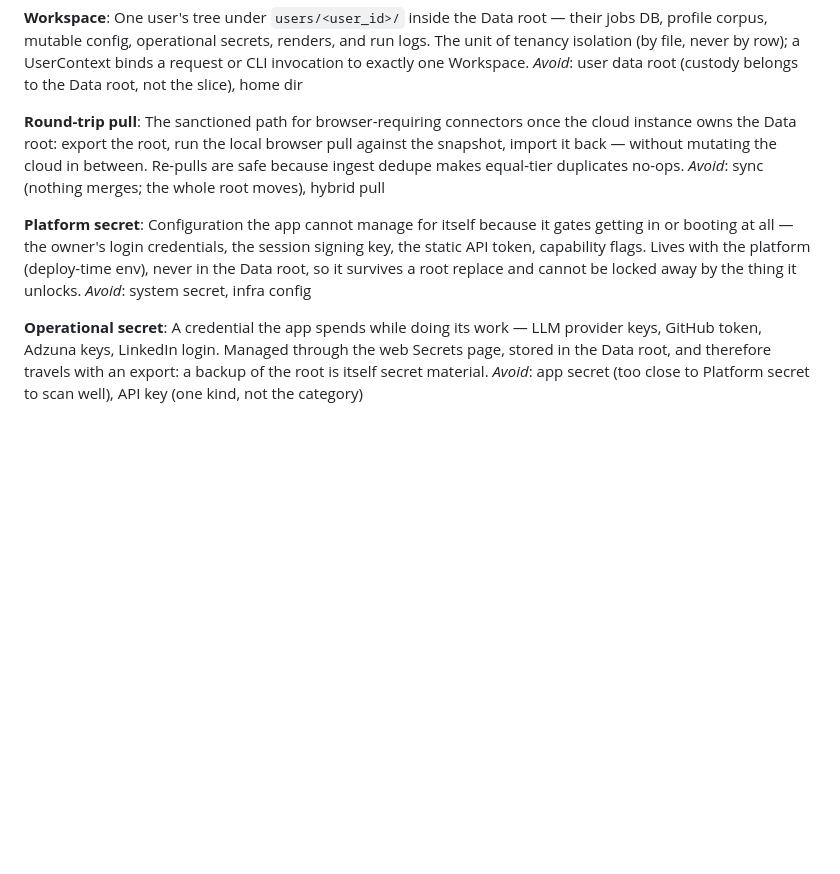
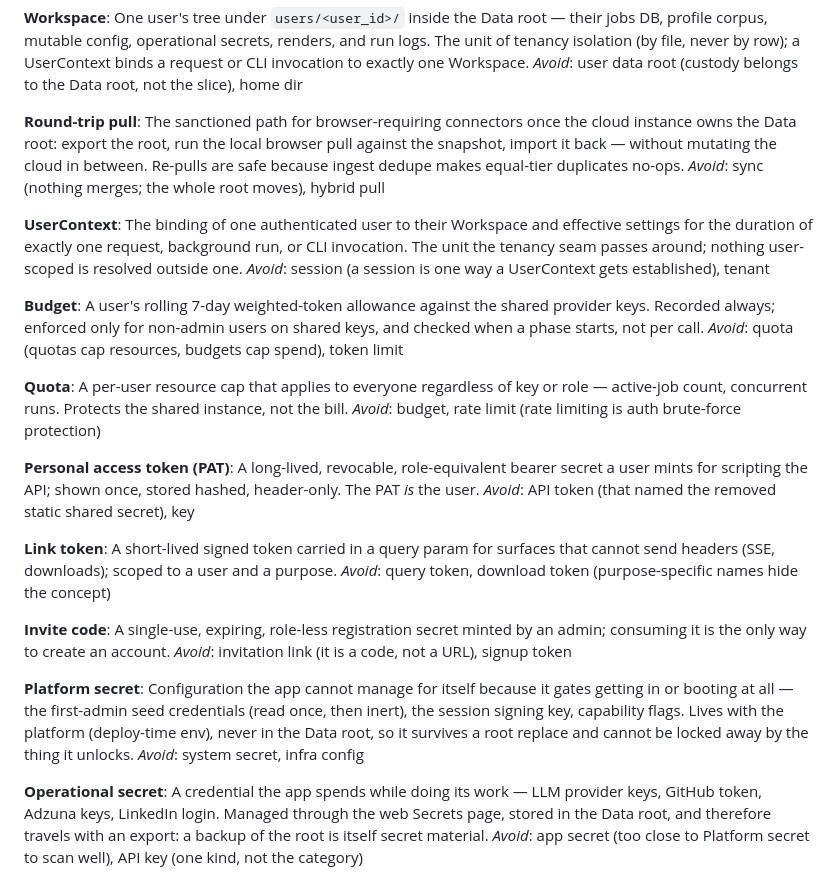
Before and after one commit to awbjcj/resume-agent, a Markdown page: CONTEXT.md, the part around the change. Drawn GitHub-style; blank space fills up the shorter version.

```diff
--- a/CONTEXT.md
+++ b/CONTEXT.md
@@ -216,12 +216,46 @@ snapshot, import it back — without mutating the cloud in between. Re-pulls are
 safe because ingest dedupe makes equal-tier duplicates no-ops.
 _Avoid_: sync (nothing merges; the whole root moves), hybrid pull
 
+**UserContext**:
+The binding of one authenticated user to their Workspace and effective
+settings for the duration of exactly one request, background run, or CLI
+invocation. The unit the tenancy seam passes around; nothing user-scoped is
+resolved outside one.
+_Avoid_: session (a session is one way a UserContext gets established), tenant
+
+**Budget**:
+A user's rolling 7-day weighted-token allowance against the shared provider
+keys. Recorded always; enforced only for non-admin users on shared keys, and
+checked when a phase starts, not per call.
+_Avoid_: quota (quotas cap resources, budgets cap spend), token limit
+
+**Quota**:
+A per-user resource cap that applies to everyone regardless of key or role —
+active-job count, concurrent runs. Protects the shared instance, not the bill.
+_Avoid_: budget, rate limit (rate limiting is auth brute-force protection)
+
+**Personal access token (PAT)**:
+A long-lived, revocable, role-equivalent bearer secret a user mints for
+scripting the API; shown once, stored hashed, header-only. The PAT *is* the
+user.
+_Avoid_: API token (that named the removed static shared secret), key
+
+**Link token**:
+A short-lived signed token carried in a query param for surfaces that cannot
+send headers (SSE, downloads); scoped to a user and a purpose.
+_Avoid_: query token, download token (purpose-specific names hide the concept)
+
+**Invite code**:
+A single-use, expiring, role-less registration secret minted by an admin;
+consuming it is the only way to create an account.
+_Avoid_: invitation link (it is a code, not a URL), signup token
+
 **Platform secret**:
 Configuration the app cannot manage for itself because it gates getting in or
-booting at all — the owner's login credentials, the session signing key, the
-static API token, capability flags. Lives with the platform (deploy-time env),
-never in the Data root, so it survives a root replace and cannot be locked
-away by the thing it unlocks.
+booting at all — the first-admin seed credentials (read once, then inert),
+the session signing key, capability flags. Lives with the platform
+(deploy-time env), never in the Data root, so it survives a root replace and
+cannot be locked away by the thing it unlocks.
 _Avoid_: system secret, infra config
 
 **Operational secret**:
```
Also changed, not shown: docs/adr/0003-contextvar-tenancy-propagation.md (added, +45 -0 lines), 1 other file.
